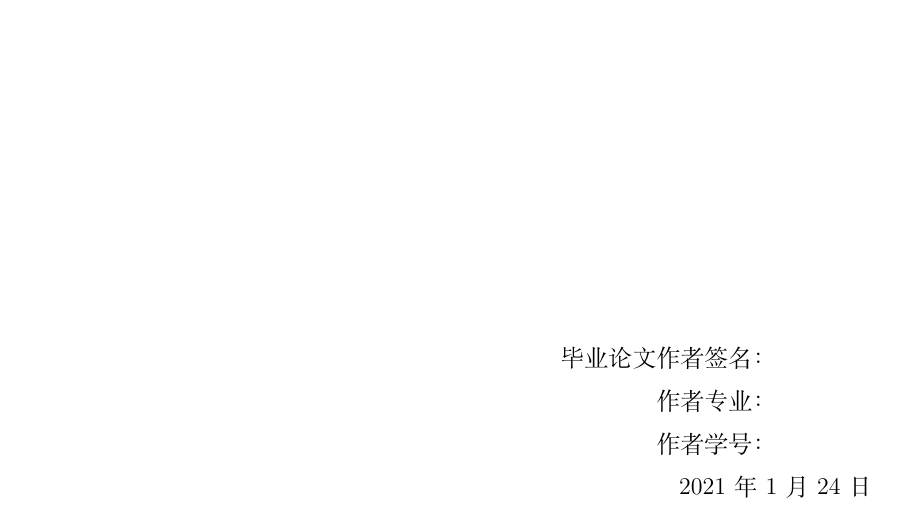
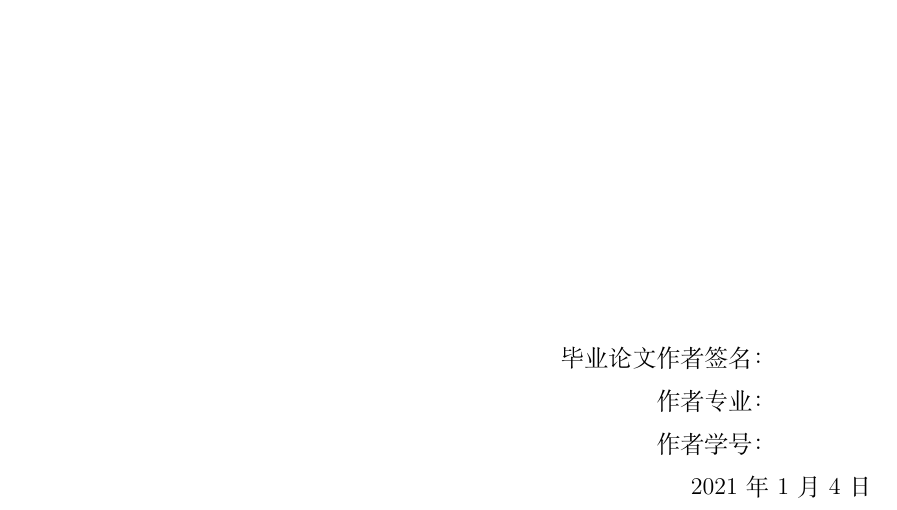
Before and after one commit to OopsYao/swufethesis, a LaTeX thesis (example.tex, which reads swufethesis.cls): part of page 2 of 11, cut so that both start at the same text. Compiled offline with XeLaTeX.

Commit message:
refactor: 增加date选项设置定稿日期
同时届数的默认值将跟随该选项而设定。

```diff
--- a/example.tex
+++ b/example.tex
@@ -8,6 +8,7 @@
 \addbibresource{sample.bib}
 
 \swufesetup{%
+  date = 2021-01-04,
   title = 总之这是一个很长很长很长很长很长很长的——《题目》,
   author = 某某某\textperiodcentered 某某,
   school = 经济信息工程学院,
--- a/swufethesis.cls
+++ b/swufethesis.cls
@@ -60,11 +60,17 @@
     \swufe@@check{#1}{##1}
   }
 }
+
+% 将\month和\day转为两位数
+\def\swufe@twodigits#1{\ifnum#1<10 0\fi\the#1}
 \swufe@define@key{
-  % 第多少届，默认值根据当前年月设定
+  % 第多少届，默认值根据date选项设定
   % 例如2020年9月（含）至2021年9月（不含）设定为2017届
   index = {
-      default = \the\numexpr\year - 4 \ifnum\month>8 + 1\fi\relax
+      default = \swufe@date@format{\swufe@date}{\swufe@index@formatter}
+    },
+  date = {
+      default = \the\year-\swufe@twodigits\month-\swufe@twodigits\day
     },
   title,
   author,
@@ -215,8 +242,7 @@
     \vspace{\fill}
 
     {
-    \def\twodigits##1{\ifnum##1<10 0\fi\the##1}
-    \fangsong\bfseries\the\year 年\twodigits\month 月
+      \fangsong\bfseries\swufe@date@format{\swufe@date}{\swufe@date@zh@digit@short}
     }
   \end{center}
 }
@@ -251,6 +277,6 @@
 
     作者学号：\hspace*{4em}
 
-    \today
+    \swufe@date@format{\swufe@date}{\swufe@date@zh@digit}
   \end{flushright}
 }
```
Also changed, not shown: swufethesis.cls (21 more changed lines).
